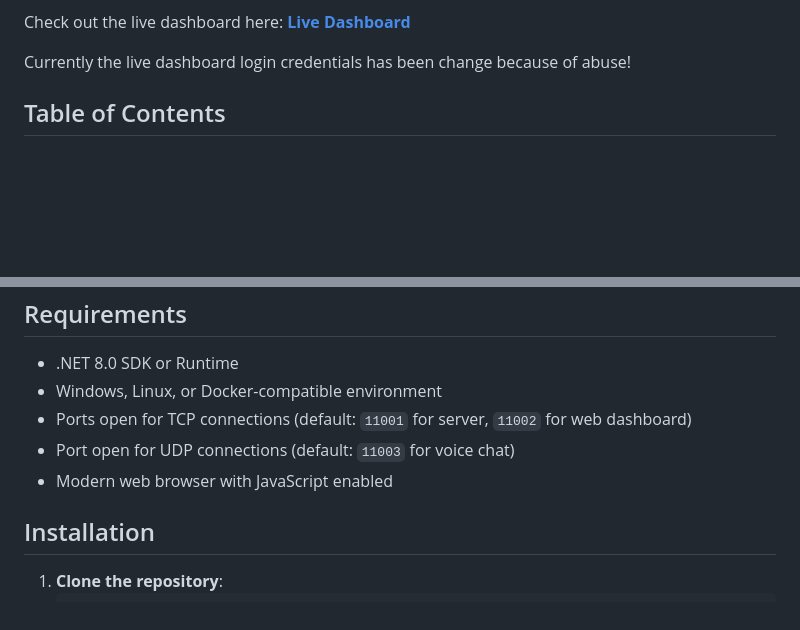
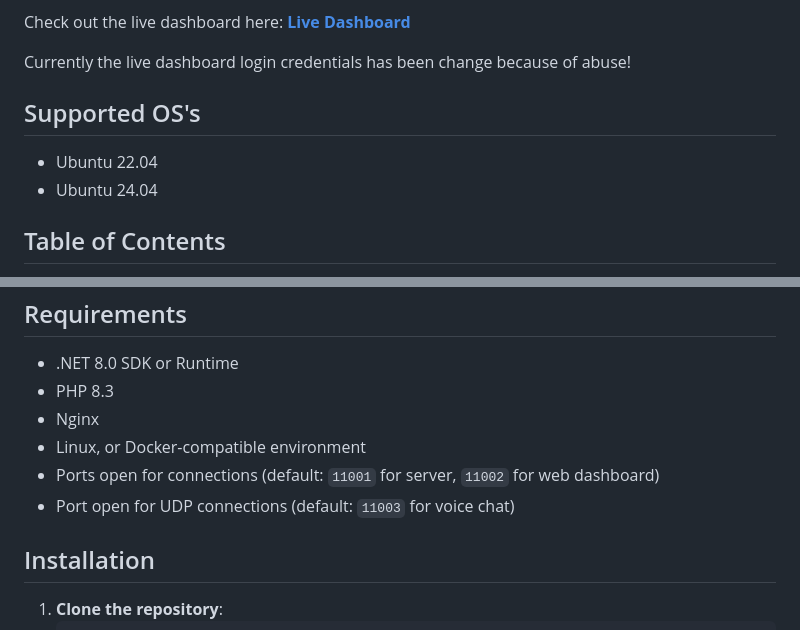
Before and after one commit to VoidbornGames/Ultimate_C_Sharp_Server, a Markdown page: README.md, 2 parts joined by grey strips. GitHub-like rendering; blank space fills up the shorter version.

```diff
--- a/README.md
+++ b/README.md
@@ -3,6 +3,14 @@
 <p>A powerful, multi-purpose <strong>C# server</strong> built with a modern, service-oriented architecture. Features real-time dashboard, robust user management, a dynamic plugin system, secure video streaming, and real-time voice chat capabilities. Designed for game servers, monitoring systems, and real-time applications.</p>
 <p>Check out the live dashboard here: <a href="https://dashboard.voidgames.ir/" target="_blank"><strong>Live Dashboard</strong></a></p>
 <p>Currently the live dashboard login credentials has been change because of abuse!</p>
+
+<h2 id="supported-os">Supported OS's</h2>
+<ul>
+<li>Ubuntu 22.04</a></li>
+<li>Ubuntu 24.04</a></li>
+</ul>
+
+
 
 <h2 id="table-of-contents">Table of Contents</h2>
 <ul>
@@ -137,10 +145,11 @@
 <h2 id="requirements">Requirements</h2>
 <ul>
 <li>.NET 8.0 SDK or Runtime</li>
-<li>Windows, Linux, or Docker-compatible environment</li>
-<li>Ports open for TCP connections (default: <code>11001</code> for server, <code>11002</code> for web dashboard)</li>
+<li>PHP 8.3</li>
+<li>Nginx</li>
+<li>Linux, or Docker-compatible environment</li>
+<li>Ports open for connections (default: <code>11001</code> for server, <code>11002</code> for web dashboard)</li>
 <li>Port open for UDP connections (default: <code>11003</code> for voice chat)</li>
-<li>Modern web browser with JavaScript enabled</li>
 </ul>
 
 <h2 id="installation">Installation</h2>
```
